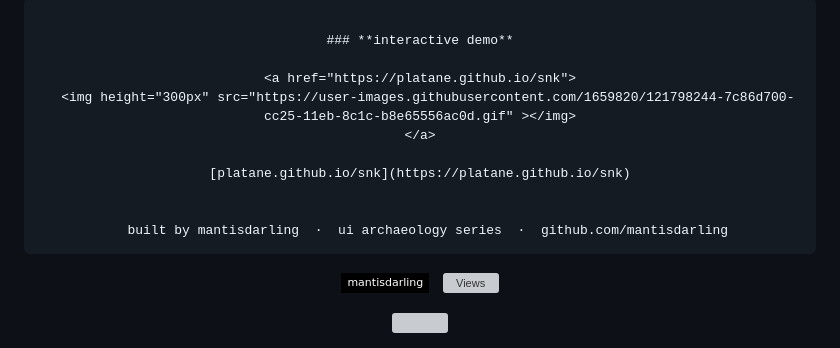
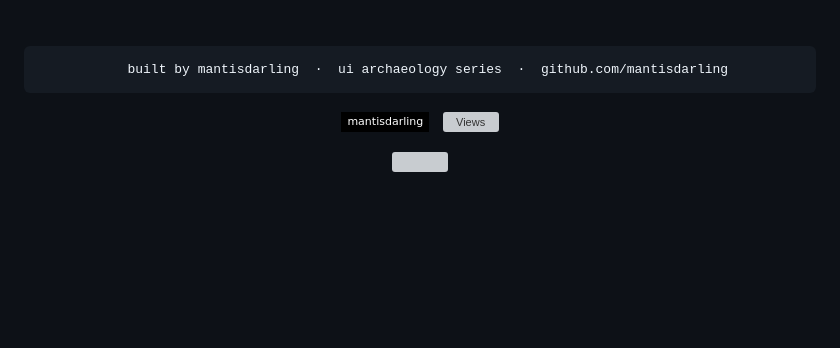
Before and after one commit to mantisdarling/Ultraviolette-mach-app, a Markdown page: README.md, the part around one of its changes. GitHub-like rendering; badges without logos; blank space fills up the shorter version; grey boxes are pictures that could not be loaded.

Commit message:
Clean up README by removing unnecessary sections
Removed snake animation and trophy sections from README.

````diff
--- a/README.md
+++ b/README.md
@@ -202,16 +168,6 @@ $ cat ui-archaeology.log
 <br/>
 
 ```
-
-### **interactive demo**
-
-<a href="https://platane.github.io/snk">
-  <img height="300px" src="https://user-images.githubusercontent.com/1659820/121798244-7c86d700-cc25-11eb-8c1c-b8e65556ac0d.gif" ></img>
-</a>
-
-[platane.github.io/snk](https://platane.github.io/snk)
-
-
   built by mantisdarling  ·  ui archaeology series  ·  github.com/mantisdarling
 ```
 
````
Also changed, not shown: other parts of README.md (+8 -42 lines).
